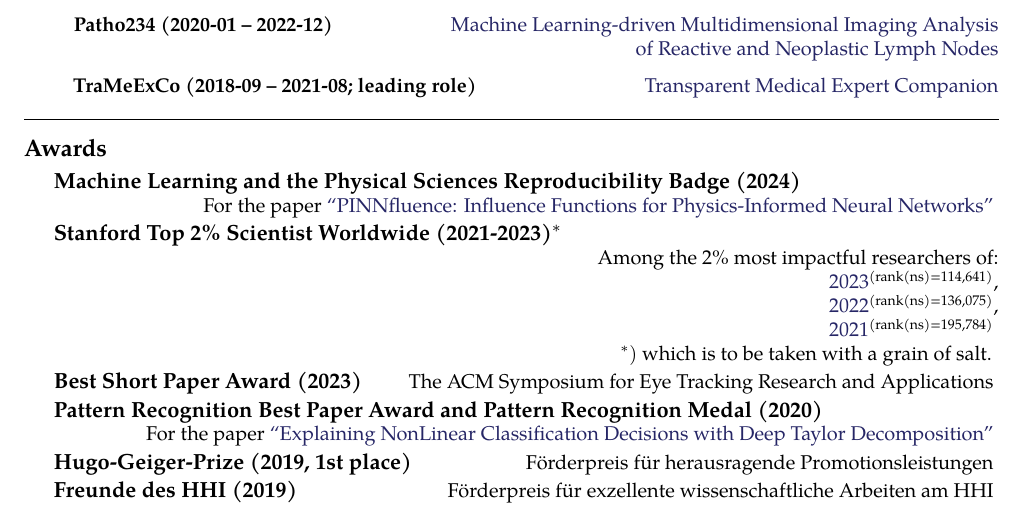
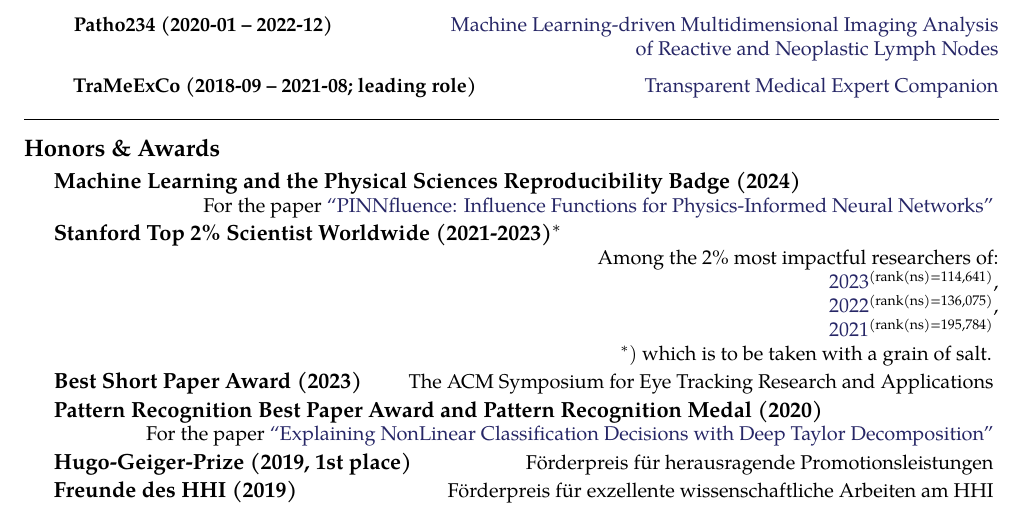
Before and after one commit to sebastian-lapuschkin-sideprojects/latex-cv, a LaTeX CV (cv.tex, which reads sections/awards.tex): part of page 5 of 11, cut so that both start at the same text. Compiled offline with pdfLaTeX.

Commit message:
renamed section

```diff
--- a/sections/awards.tex
+++ b/sections/awards.tex
@@ -1,4 +1,4 @@
-\roottitle{Awards} % Top level section
+\roottitle{Honors \& Awards} % Top level section
 
 \headedsection{\bf Machine Learning and the Physical Sciences Reproducibility Badge (2024)}
 {
```
